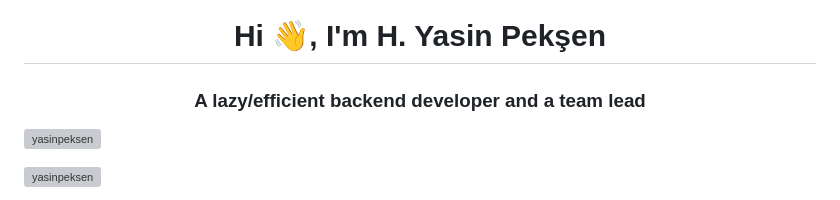
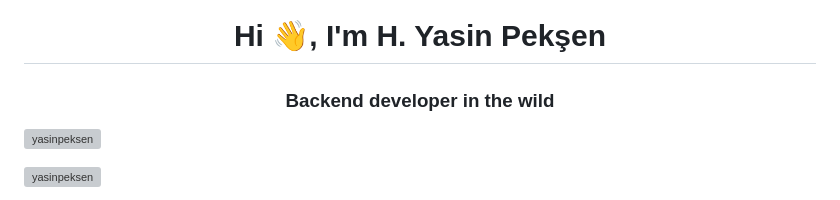
Before and after one commit to ForGameProgrammer/hyasinpeksen, a Markdown page: README.md, the part around the change. Drawn GitHub-style; grey boxes are pictures that could not be loaded.

```diff
--- a/README.md
+++ b/README.md
@@ -1,5 +1,5 @@
 <h1 align="center">Hi 👋, I'm H. Yasin Pekşen</h1>
-<h3 align="center">A lazy/efficient backend developer and a team lead</h3>
+<h3 align="center">Backend developer in the wild</h3>
 
 <p align="left"> <img src="https://komarev.com/ghpvc/?username=yasinpeksen&label=Profile%20views&color=0e75b6&style=flat" alt="yasinpeksen" /> </p>
 
```
